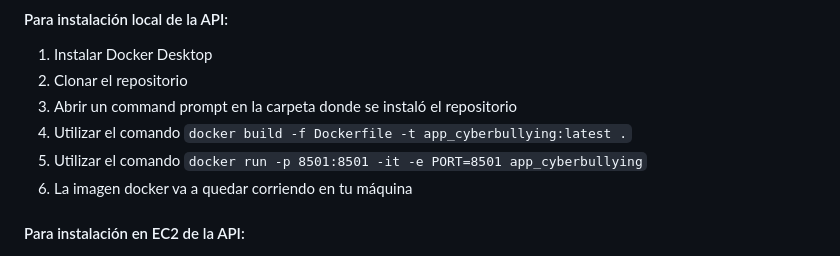
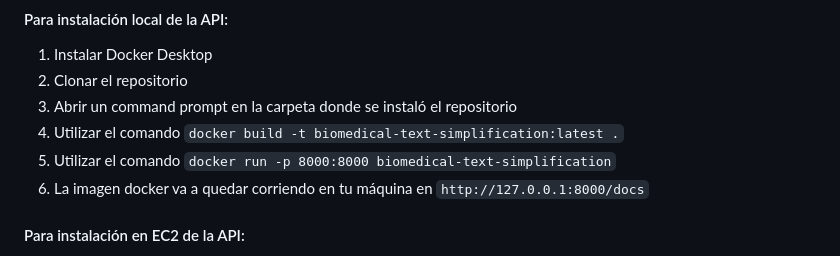
Before and after one commit to paula-perdomo/simplificar-textos-medicos, a Markdown page: README.md, the part around the change. Drawn GitHub-style.

```diff
--- a/README.md
+++ b/README.md
@@ -38,9 +38,9 @@ Adicionalmente puede seguir estos pasos para el despliegue.
 1. Instalar Docker Desktop
 2. Clonar el repositorio
 3. Abrir un command prompt en la carpeta donde se instaló el repositorio
-4. Utilizar el comando  `docker build -f Dockerfile -t app_cyberbullying:latest .`
-5. Utilizar el comando `docker run -p 8501:8501 -it -e PORT=8501 app_cyberbullying`
-6. La imagen docker va a quedar corriendo en tu máquina
+4. Utilizar el comando  `docker build -t biomedical-text-simplification:latest .`
+5. Utilizar el comando `docker run -p 8000:8000 biomedical-text-simplification`
+6. La imagen docker va a quedar corriendo en tu máquina en `http://127.0.0.1:8000/docs`
 
 #### Para instalación en EC2 de la API:
 1. Crear un EC2 con imagen Ubuntu 20.04 x64, 70 GB de disco y tier g4dn.xlarge
```
